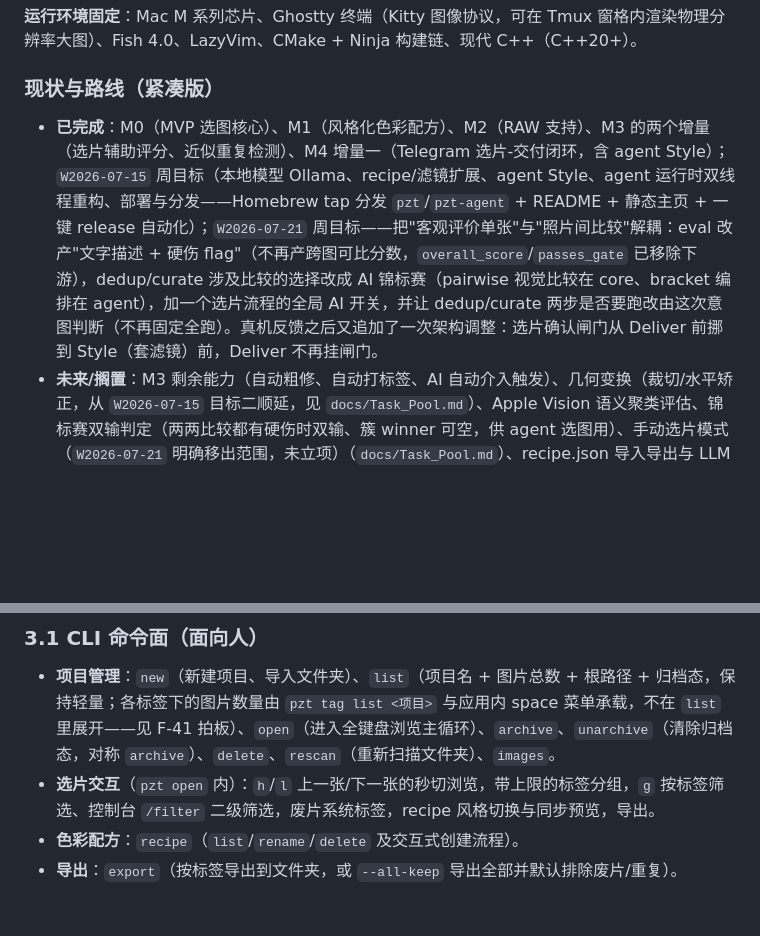
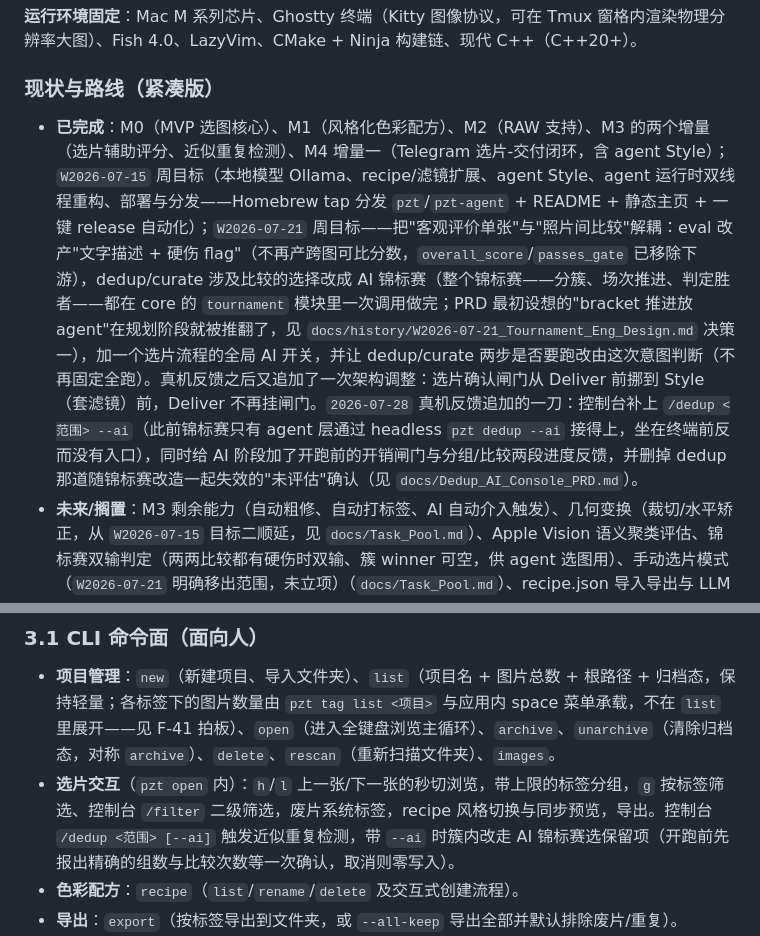
Before and after one commit to wangliyangleon/picztream, a Markdown page: docs/SPEC.md, 2 parts joined by grey strips. GitHub-like rendering; blank space fills up the shorter version.

```diff
--- a/docs/SPEC.md
+++ b/docs/SPEC.md
@@ -22,7 +22,7 @@ PicZTream（简称 PZT）是一个基于终端、全键盘的图片筛选与色
 
 ### 现状与路线（紧凑版）
 
-- **已完成**：M0（MVP 选图核心）、M1（风格化色彩配方）、M2（RAW 支持）、M3 的两个增量（选片辅助评分、近似重复检测）、M4 增量一（Telegram 选片-交付闭环，含 agent Style）；`W2026-07-15` 周目标（本地模型 Ollama、recipe/滤镜扩展、agent Style、agent 运行时双线程重构、部署与分发——Homebrew tap 分发 `pzt`/`pzt-agent` + README + 静态主页 + 一键 release 自动化）；`W2026-07-21` 周目标——把"客观评价单张"与"照片间比较"解耦：eval 改产"文字描述 + 硬伤 flag"（不再产跨图可比分数，`overall_score`/`passes_gate` 已移除下游），dedup/curate 涉及比较的选择改成 AI 锦标赛（pairwise 视觉比较在 core、bracket 编排在 agent），加一个选片流程的全局 AI 开关，并让 dedup/curate 两步是否要跑改由这次意图判断（不再固定全跑）。真机反馈之后又追加了一次架构调整：选片确认闸门从 Deliver 前挪到 Style（套滤镜）前，Deliver 不再挂闸门。
+- **已完成**：M0（MVP 选图核心）、M1（风格化色彩配方）、M2（RAW 支持）、M3 的两个增量（选片辅助评分、近似重复检测）、M4 增量一（Telegram 选片-交付闭环，含 agent Style）；`W2026-07-15` 周目标（本地模型 Ollama、recipe/滤镜扩展、agent Style、agent 运行时双线程重构、部署与分发——Homebrew tap 分发 `pzt`/`pzt-agent` + README + 静态主页 + 一键 release 自动化）；`W2026-07-21` 周目标——把"客观评价单张"与"照片间比较"解耦：eval 改产"文字描述 + 硬伤 flag"（不再产跨图可比分数，`overall_score`/`passes_gate` 已移除下游），dedup/curate 涉及比较的选择改成 AI 锦标赛（整个锦标赛——分簇、场次推进、判定胜者——都在 core 的 `tournament` 模块里一次调用做完；PRD 最初设想的"bracket 推进放 agent"在规划阶段就被推翻了，见 `docs/history/W2026-07-21_Tournament_Eng_Design.md` 决策一），加一个选片流程的全局 AI 开关，并让 dedup/curate 两步是否要跑改由这次意图判断（不再固定全跑）。真机反馈之后又追加了一次架构调整：选片确认闸门从 Deliver 前挪到 Style（套滤镜）前，Deliver 不再挂闸门。`2026-07-28` 真机反馈追加的一刀：控制台补上 `/dedup <范围> --ai`（此前锦标赛只有 agent 层通过 headless `pzt dedup --ai` 接得上，坐在终端前反而没有入口），同时给 AI 阶段加了开跑前的开销闸门与分组/比较两段进度反馈，并删掉 dedup 那道随锦标赛改造一起失效的"未评估"确认（见 `docs/Dedup_AI_Console_PRD.md`）。
 - **未来/搁置**：M3 剩余能力（自动粗修、自动打标签、AI 自动介入触发）、几何变换（裁切/水平矫正，从 `W2026-07-15` 目标二顺延，见 `docs/Task_Pool.md`）、Apple Vision 语义聚类评估、锦标赛双输判定（两两比较都有硬伤时双输、簇 winner 可空，供 agent 选图用）、手动选片模式（`W2026-07-21` 明确移出范围，未立项）（`docs/Task_Pool.md`）、recipe.json 导入导出与 LLM 辅助生成配方、bottle 预编译与多用户 agent 托管、M5 全托管自动化。
 
 里程碑的完整设计与阶段依赖见 `docs/history/Roadmap.md` 及各里程碑文档；已归档的周目标细节见 `docs/history/W2026-07-15_*` 与 `docs/history/W2026-07-21_*`。
@@ -71,7 +71,7 @@ PZT 对外有两个界面：面向人的 `pzt` CLI 命令，以及面向 agent
 ### 3.1 CLI 命令面（面向人）
 
 - **项目管理**：`new`（新建项目、导入文件夹）、`list`（项目名 + 图片总数 + 根路径 + 归档态，保持轻量；各标签下的图片数量由 `pzt tag list <项目>` 与应用内 space 菜单承载，不在 `list` 里展开——见 F-41 拍板）、`open`（进入全键盘浏览主循环）、`archive`、`unarchive`（清除归档态，对称 `archive`）、`delete`、`rescan`（重新扫描文件夹）、`images`。
-- **选片交互**（`pzt open` 内）：`h`/`l` 上一张/下一张的秒切浏览，带上限的标签分组，`g` 按标签筛选、控制台 `/filter` 二级筛选，废片系统标签，recipe 风格切换与同步预览，导出。
+- **选片交互**（`pzt open` 内）：`h`/`l` 上一张/下一张的秒切浏览，带上限的标签分组，`g` 按标签筛选、控制台 `/filter` 二级筛选，废片系统标签，recipe 风格切换与同步预览，导出。控制台 `/dedup <范围> [--ai]` 触发近似重复检测，带 `--ai` 时簇内改走 AI 锦标赛选保留项（开跑前先报出精确的组数与比较次数等一次确认，取消则零写入）。
 - **色彩配方**：`recipe`（`list`/`rename`/`delete` 及交互式创建流程）。
 - **导出**：`export`（按标签导出到文件夹，或 `--all-keep` 导出全部并默认排除废片/重复）。
 - **多语言**：默认中文，`config.json` 的 `lang` 字段可切英文（缺省时回退系统 `LANG`）。i18n 只在 cli 层，`core` 不承载任何面向用户的文案。
```
Also changed, not shown: docs/Dedup_AI_Console_PRD.md (+25 -15 lines).
